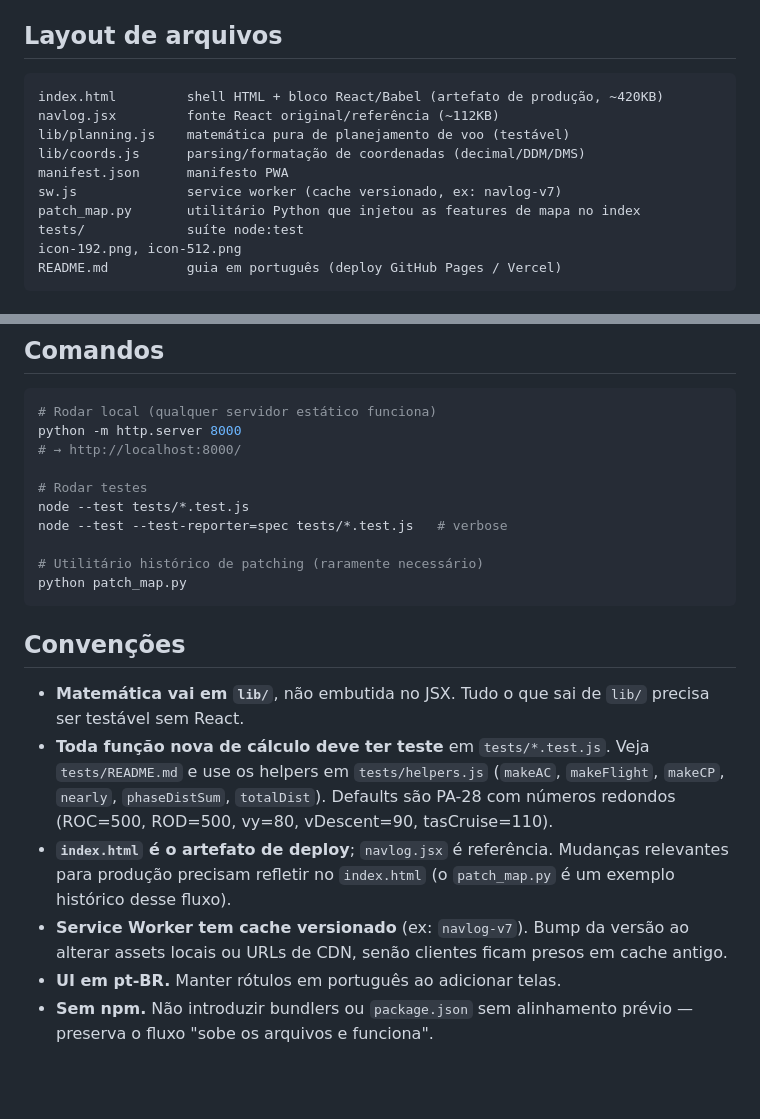
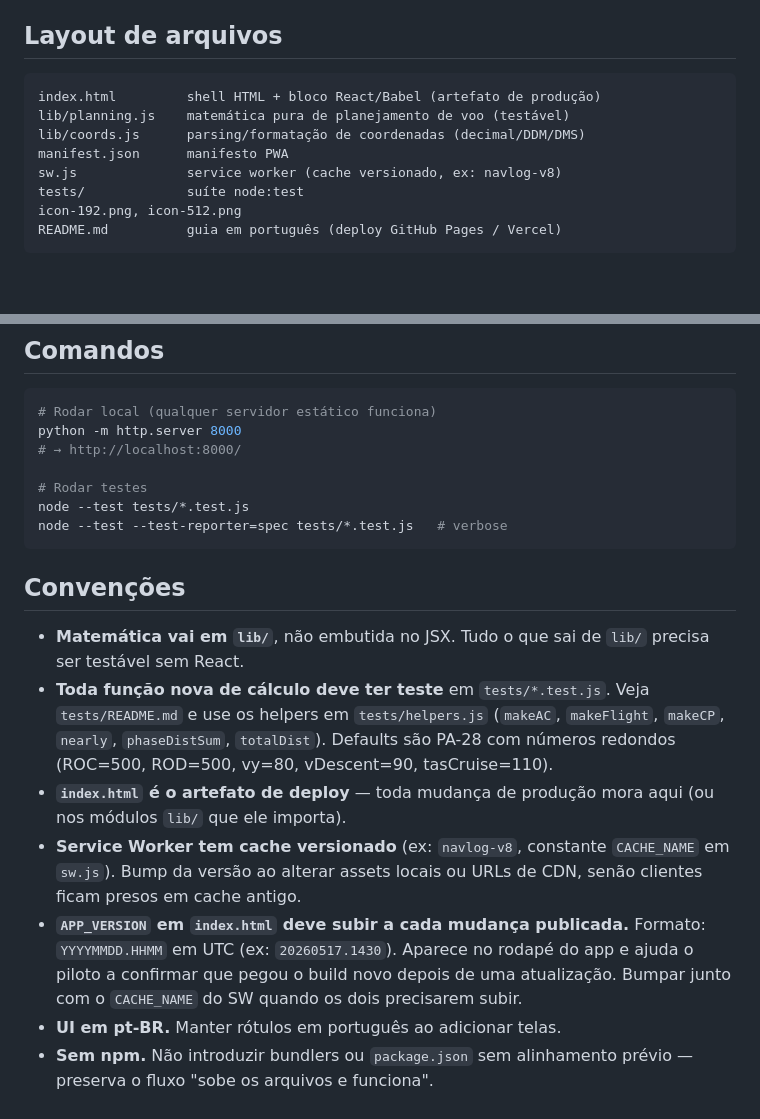
Before and after one commit to lopespt/navlog, a Markdown page: CLAUDE.md, 2 parts joined by grey strips. GitHub-like rendering; blank space fills up the shorter version.

Commit message:
docs: document APP_VERSION bump rule + remove stale file references
- Add convention: APP_VERSION in index.html follows YYYYMMDD.HHMM (UTC)
  and must be bumped on every published change. Shows up in the app
  footer so pilots can confirm they picked up a new build after
  refresh / reinstall. Bump alongside SW CACHE_NAME when both need to
  go up together.
- Drop layout / commands / conventions references to navlog.jsx and
  patch_map.py (both deleted in ebbda3f).
- Sync CACHE_NAME example to navlog-v8 (current value).

````diff
--- a/CLAUDE.md
+++ b/CLAUDE.md
@@ -30,13 +30,11 @@ Não há `package.json` — tudo vem por CDN.
 ## Layout de arquivos
 
 ```
-index.html         shell HTML + bloco React/Babel (artefato de produção, ~420KB)
-navlog.jsx         fonte React original/referência (~112KB)
+index.html         shell HTML + bloco React/Babel (artefato de produção)
 lib/planning.js    matemática pura de planejamento de voo (testável)
 lib/coords.js      parsing/formatação de coordenadas (decimal/DDM/DMS)
 manifest.json      manifesto PWA
-sw.js              service worker (cache versionado, ex: navlog-v7)
-patch_map.py       utilitário Python que injetou as features de mapa no index
+sw.js              service worker (cache versionado, ex: navlog-v8)
 tests/             suíte node:test
 icon-192.png, icon-512.png
 README.md          guia em português (deploy GitHub Pages / Vercel)
@@ -113,9 +111,6 @@ python -m http.server 8000
 # Rodar testes
 node --test tests/*.test.js
 node --test --test-reporter=spec tests/*.test.js   # verbose
-
-# Utilitário histórico de patching (raramente necessário)
-python patch_map.py
 ```
 
 ## Convenções
@@ -127,12 +122,16 @@ python patch_map.py
   `makeFlight`, `makeCP`, `nearly`, `phaseDistSum`, `totalDist`). Defaults
   são PA-28 com números redondos (ROC=500, ROD=500, vy=80, vDescent=90,
   tasCruise=110).
-- **`index.html` é o artefato de deploy**; `navlog.jsx` é referência.
-  Mudanças relevantes para produção precisam refletir no `index.html`
-  (o `patch_map.py` é um exemplo histórico desse fluxo).
-- **Service Worker tem cache versionado** (ex: `navlog-v7`). Bump da versão
-  ao alterar assets locais ou URLs de CDN, senão clientes ficam presos em
-  cache antigo.
+- **`index.html` é o artefato de deploy** — toda mudança de produção mora
+  aqui (ou nos módulos `lib/` que ele importa).
+- **Service Worker tem cache versionado** (ex: `navlog-v8`, constante
+  `CACHE_NAME` em `sw.js`). Bump da versão ao alterar assets locais ou
+  URLs de CDN, senão clientes ficam presos em cache antigo.
+- **`APP_VERSION` em `index.html` deve subir a cada mudança publicada.**
+  Formato: `YYYYMMDD.HHMM` em UTC (ex: `20260517.1430`). Aparece no
+  rodapé do app e ajuda o piloto a confirmar que pegou o build novo
+  depois de uma atualização. Bumpar junto com o `CACHE_NAME` do SW
+  quando os dois precisarem subir.
 - **UI em pt-BR.** Manter rótulos em português ao adicionar telas.
 - **Sem npm.** Não introduzir bundlers ou `package.json` sem alinhamento
   prévio — preserva o fluxo "sobe os arquivos e funciona".
````
